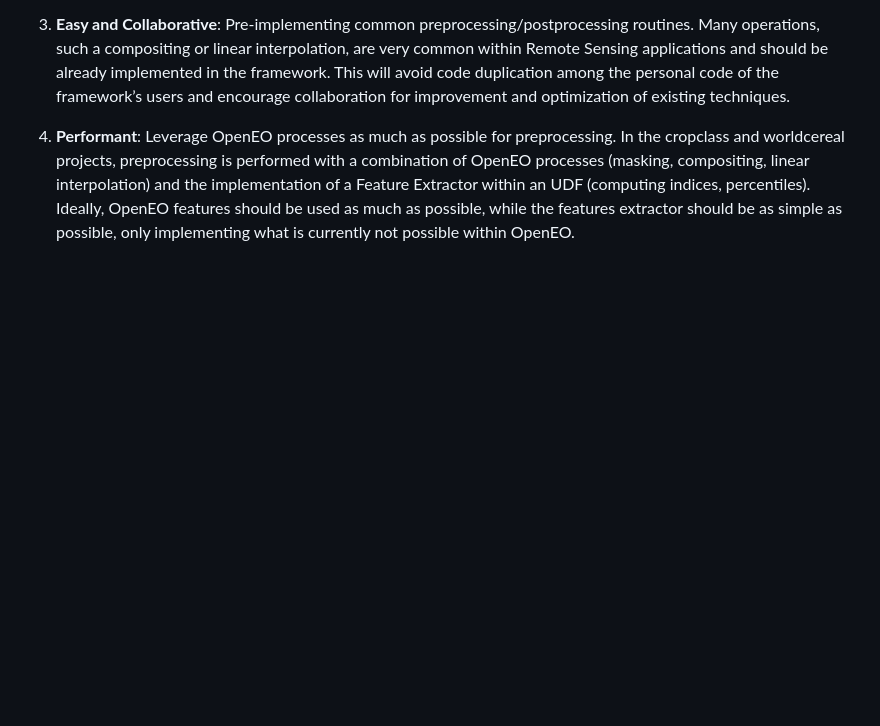
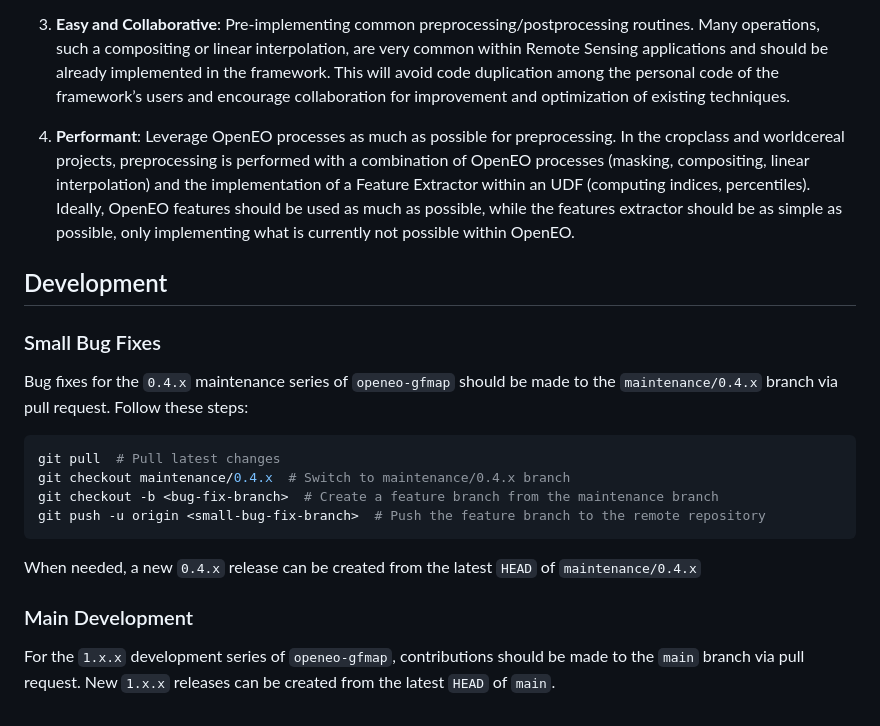
Before and after one commit to Open-EO/openeo-gfmap, a Markdown page: README.md, the part around the change. GitHub-like rendering; blank space fills up the shorter version.

````diff
--- a/README.md
+++ b/README.md
@@ -21,3 +21,20 @@ The Frameworks provides assistance in extraction of training data as well as inf
 3. <b>Easy and Collaborative</b>: Pre-implementing common preprocessing/postprocessing routines. Many operations, such a compositing or linear interpolation, are very common within Remote Sensing applications and should be already implemented in the framework. This will avoid code duplication among the personal code of the framework’s users and encourage collaboration for improvement and optimization of existing techniques.
 
 4.	<b>Performant</b>: Leverage OpenEO processes as much as possible for preprocessing. In the cropclass and worldcereal projects, preprocessing is performed with a combination of OpenEO processes (masking, compositing, linear interpolation) and the implementation of a Feature Extractor within an UDF (computing indices, percentiles). Ideally, OpenEO features should be used as much as possible, while the features extractor should be as simple as possible, only implementing what is currently not possible within OpenEO.
+
+## Development
+
+### Small Bug Fixes
+Bug fixes for the `0.4.x` maintenance series of `openeo-gfmap` should be made to the `maintenance/0.4.x` branch via pull request. Follow these steps:
+
+```bash
+git pull  # Pull latest changes
+git checkout maintenance/0.4.x  # Switch to maintenance/0.4.x branch
+git checkout -b <bug-fix-branch>  # Create a feature branch from the maintenance branch
+git push -u origin <small-bug-fix-branch>  # Push the feature branch to the remote repository
+```
+
+When needed, a new `0.4.x` release can be created from the latest `HEAD` of `maintenance/0.4.x`
+
+### Main Development
+For the `1.x.x` development  series of `openeo-gfmap`, contributions should be made to the `main` branch via pull request. New `1.x.x` releases can be created from the latest `HEAD` of `main`.
````
